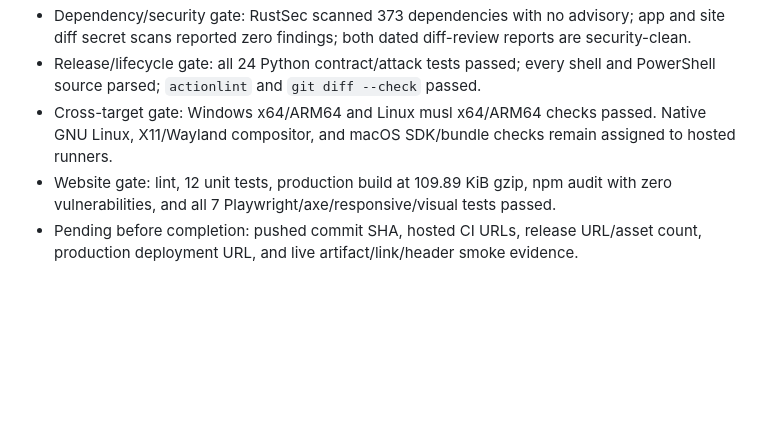
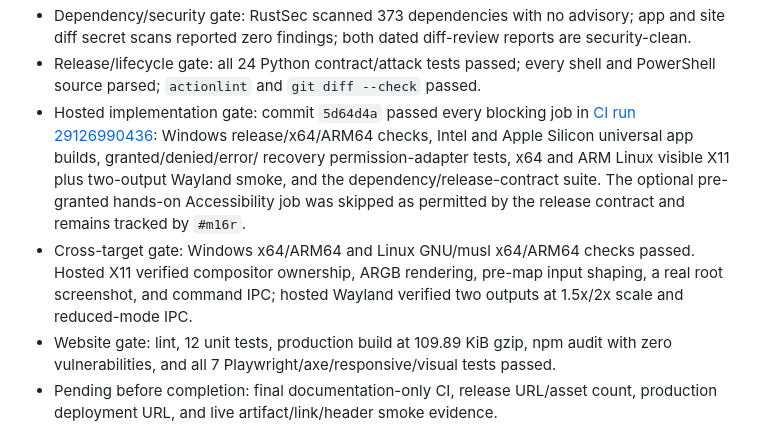
Before and after one commit to RealEmmettS/goose, a Markdown page: docs/readiness/v0.3.0-readiness.md, the part around one of its changes. GitHub-like rendering; blank space fills up the shorter version.

Commit message:
docs: record v0.3.0 hosted readiness

```diff
--- a/docs/readiness/v0.3.0-readiness.md
+++ b/docs/readiness/v0.3.0-readiness.md
@@ -102,9 +102,16 @@ but is not a v0.3.0 blocker. Neither release nor site may promise Accessibility-
   secret scans reported zero findings; both dated diff-review reports are security-clean.
 - Release/lifecycle gate: all 24 Python contract/attack tests passed; every shell and PowerShell
   source parsed; `actionlint` and `git diff --check` passed.
-- Cross-target gate: Windows x64/ARM64 and Linux musl x64/ARM64 checks passed. Native GNU Linux,
-  X11/Wayland compositor, and macOS SDK/bundle checks remain assigned to hosted runners.
+- Hosted implementation gate: commit `5d64d4a` passed every blocking job in
+  [CI run 29126990436](https://github.com/RealEmmettS/goose/actions/runs/29126990436): Windows
+  release/x64/ARM64 checks, Intel and Apple Silicon universal app builds, granted/denied/error/
+  recovery permission-adapter tests, x64 and ARM Linux visible X11 plus two-output Wayland smoke,
+  and the dependency/release-contract suite. The optional pre-granted hands-on Accessibility job
+  was skipped as permitted by the release contract and remains tracked by `#m16r`.
+- Cross-target gate: Windows x64/ARM64 and Linux GNU/musl x64/ARM64 checks passed. Hosted X11
+  verified compositor ownership, ARGB rendering, pre-map input shaping, a real root screenshot,
+  and command IPC; hosted Wayland verified two outputs at 1.5x/2x scale and reduced-mode IPC.
 - Website gate: lint, 12 unit tests, production build at 109.89 KiB gzip, npm audit with zero
   vulnerabilities, and all 7 Playwright/axe/responsive/visual tests passed.
-- Pending before completion: pushed commit SHA, hosted CI URLs, release URL/asset count, production
+- Pending before completion: final documentation-only CI, release URL/asset count, production
   deployment URL, and live artifact/link/header smoke evidence.
```
Also changed, not shown: other parts of docs/readiness/v0.3.0-readiness.md (+5 -5 lines).
